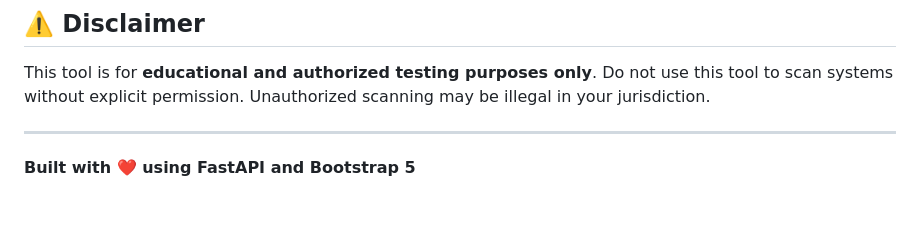
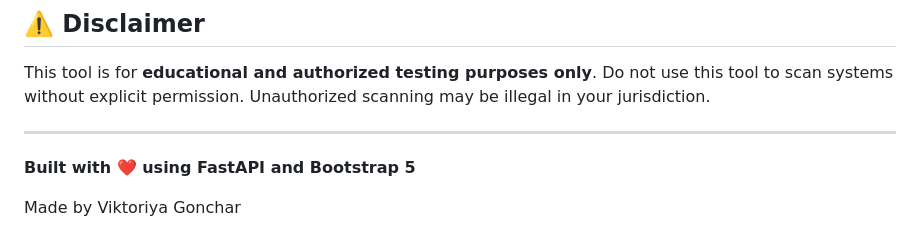
Before and after one commit to ViktoriyaGonchar/Security_Scanner_API, a Markdown page: README.md, the part around the change. Rendered like a GitHub page; blank space fills up the shorter version.

```diff
--- a/README.md
+++ b/README.md
@@ -212,3 +212,5 @@ This tool is for **educational and authorized testing purposes only**. Do not us
 ---
 
 **Built with ❤️ using FastAPI and Bootstrap 5**
+
+Made by Viktoriya Gonchar
```
